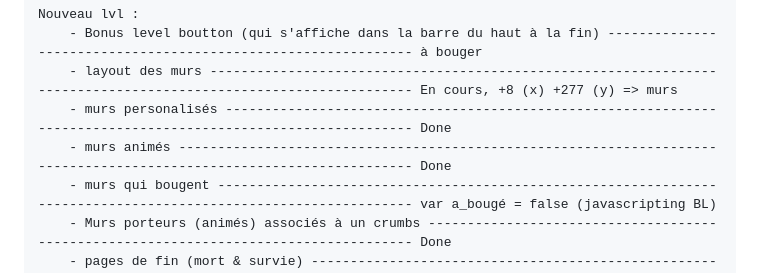
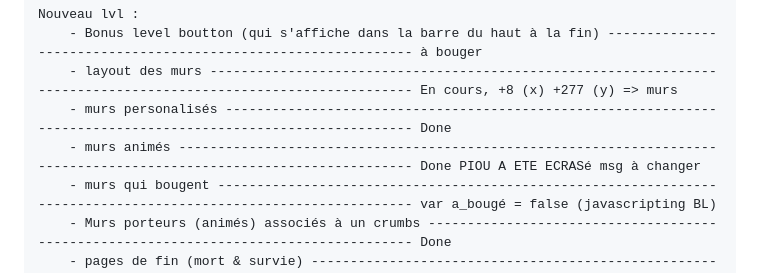
Before and after one commit to Orangetleman/PIOU, a Markdown page: README.md, the part around the change. GitHub-like rendering.

```diff
--- a/README.md
+++ b/README.md
@@ -20,7 +20,7 @@ MAJ 1.1 :
         - Bonus level boutton (qui s'affiche dans la barre du haut à la fin) -------------------------------------------------------------- à bouger
         - layout des murs ----------------------------------------------------------------------------------------------------------------- En cours, +8 (x) +277 (y) => murs
         - murs personalisés --------------------------------------------------------------------------------------------------------------- Done
-        - murs animés --------------------------------------------------------------------------------------------------------------------- Done
+        - murs animés --------------------------------------------------------------------------------------------------------------------- Done PIOU A ETE ECRASé msg à changer
         - murs qui bougent ---------------------------------------------------------------------------------------------------------------- var a_bougé = false (javascripting BL)
         - Murs porteurs (animés) associés à un crumbs ------------------------------------------------------------------------------------- Done
         - pages de fin (mort & survie) ---------------------------------------------------------------------------------------------------- DONE
```
